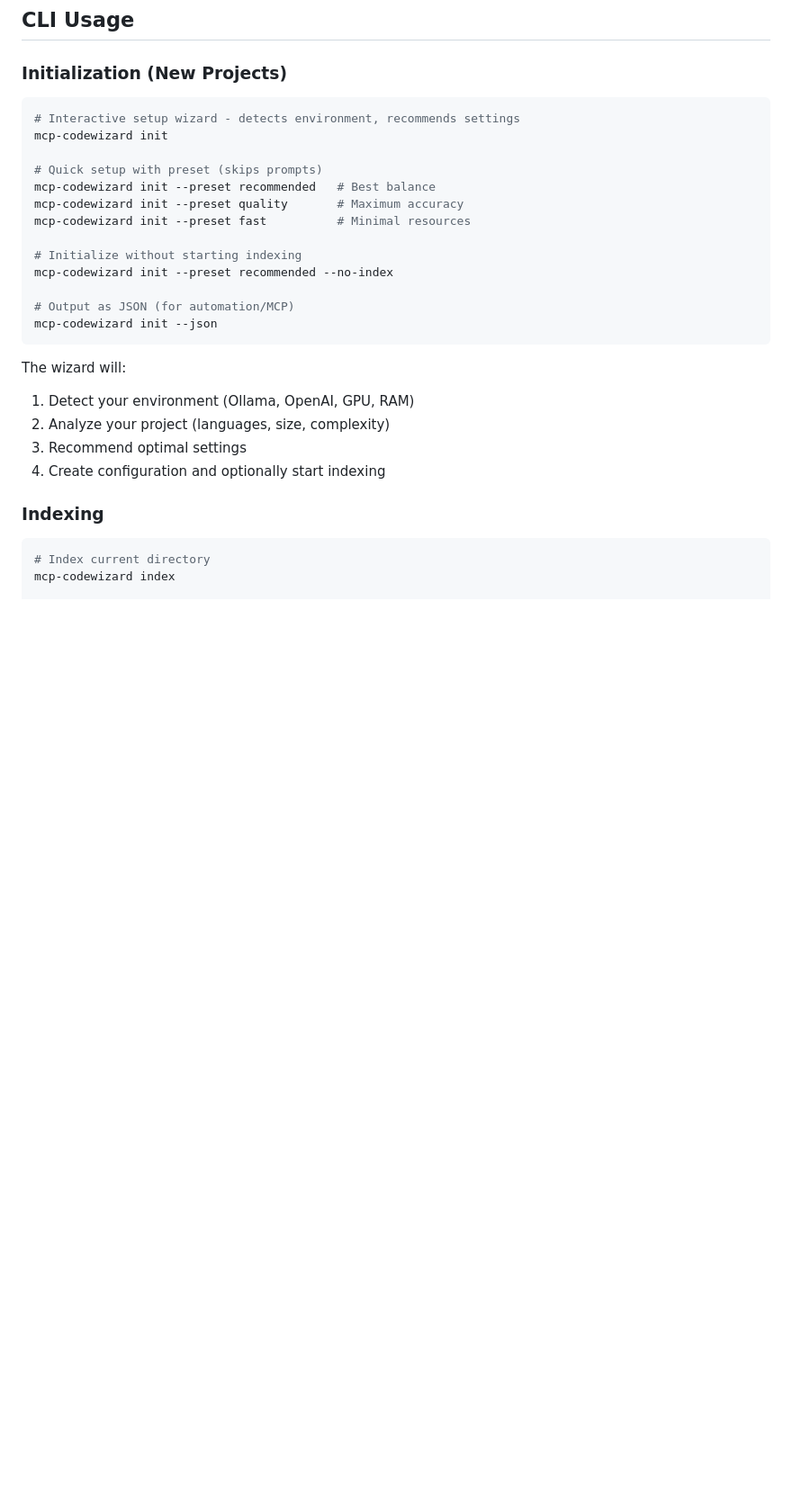
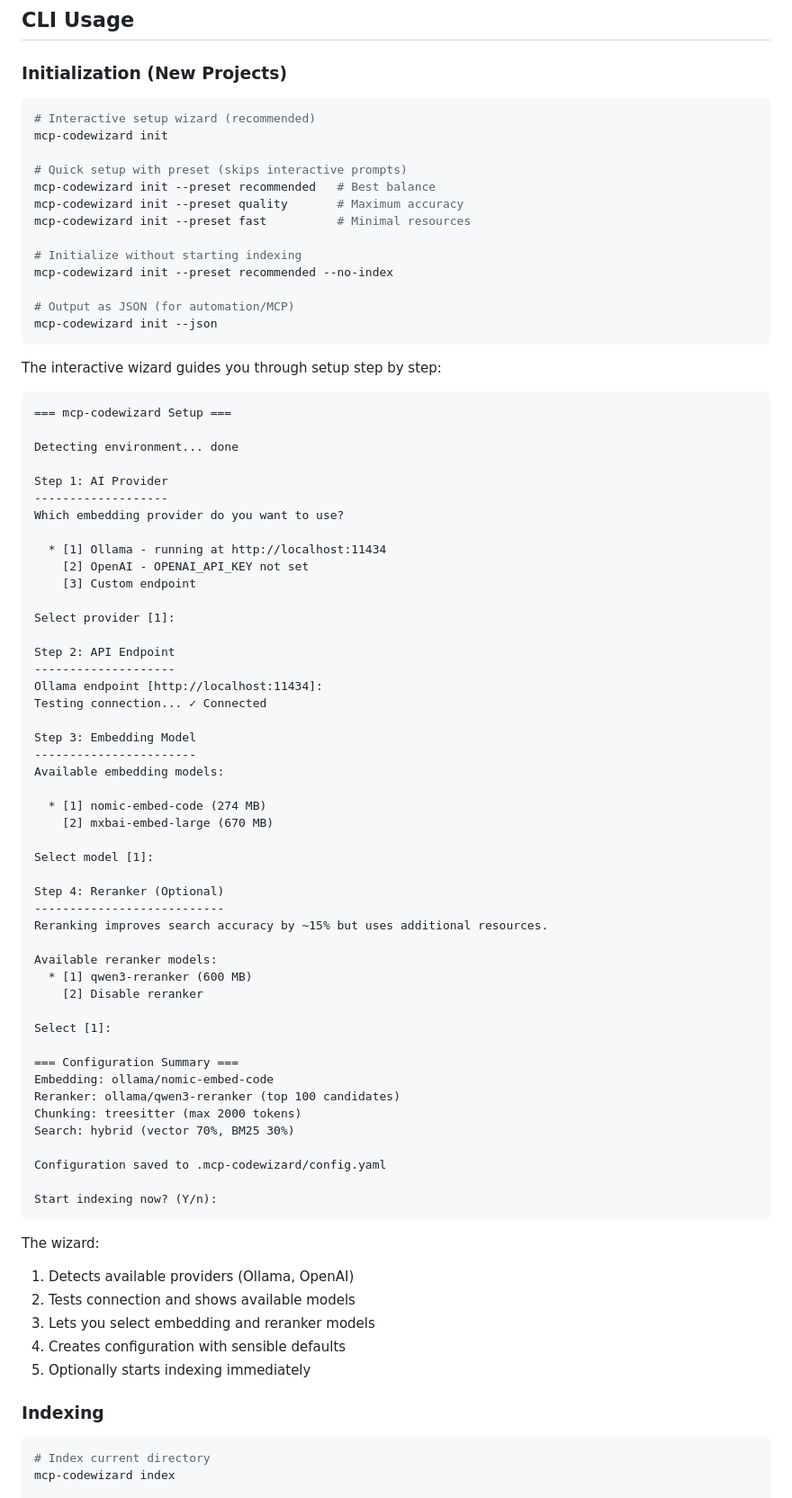
Before and after one commit to spetr/mcp-codewizard, a Markdown page: README.md, the part around the change. Shown at 90% size. GitHub-like rendering; blank space fills up the shorter version.

````diff
--- a/README.md
+++ b/README.md
@@ -285,10 +285,10 @@ embedding:
 ### Initialization (New Projects)
 
 ```bash
-# Interactive setup wizard - detects environment, recommends settings
+# Interactive setup wizard (recommended)
 mcp-codewizard init
 
-# Quick setup with preset (skips prompts)
+# Quick setup with preset (skips interactive prompts)
 mcp-codewizard init --preset recommended   # Best balance
 mcp-codewizard init --preset quality       # Maximum accuracy
 mcp-codewizard init --preset fast          # Minimal resources
@@ -300,11 +300,64 @@ mcp-codewizard init --preset recommended --no-index
 mcp-codewizard init --json
 ```
 
-The wizard will:
-1. Detect your environment (Ollama, OpenAI, GPU, RAM)
-2. Analyze your project (languages, size, complexity)
-3. Recommend optimal settings
-4. Create configuration and optionally start indexing
+The interactive wizard guides you through setup step by step:
+
+```
+=== mcp-codewizard Setup ===
+
+Detecting environment... done
+
+Step 1: AI Provider
+-------------------
+Which embedding provider do you want to use?
+
+  * [1] Ollama - running at http://localhost:11434
+    [2] OpenAI - OPENAI_API_KEY not set
+    [3] Custom endpoint
+
+Select provider [1]:
+
+Step 2: API Endpoint
+--------------------
+Ollama endpoint [http://localhost:11434]:
+Testing connection... ✓ Connected
+
+Step 3: Embedding Model
+-----------------------
+Available embedding models:
+
+  * [1] nomic-embed-code (274 MB)
+    [2] mxbai-embed-large (670 MB)
+
+Select model [1]:
+
+Step 4: Reranker (Optional)
+---------------------------
+Reranking improves search accuracy by ~15% but uses additional resources.
+
+Available reranker models:
+  * [1] qwen3-reranker (600 MB)
+    [2] Disable reranker
+
+Select [1]:
+
+=== Configuration Summary ===
+Embedding: ollama/nomic-embed-code
+Reranker: ollama/qwen3-reranker (top 100 candidates)
+Chunking: treesitter (max 2000 tokens)
+Search: hybrid (vector 70%, BM25 30%)
+
+Configuration saved to .mcp-codewizard/config.yaml
+
+Start indexing now? (Y/n):
+```
+
+The wizard:
+1. Detects available providers (Ollama, OpenAI)
+2. Tests connection and shows available models
+3. Lets you select embedding and reranker models
+4. Creates configuration with sensible defaults
+5. Optionally starts indexing immediately
 
 ### Indexing
 
````
Also changed, not shown: CLAUDE.md (+13 -0 lines), examples/workflows/setup.md (+70 -63 lines).
